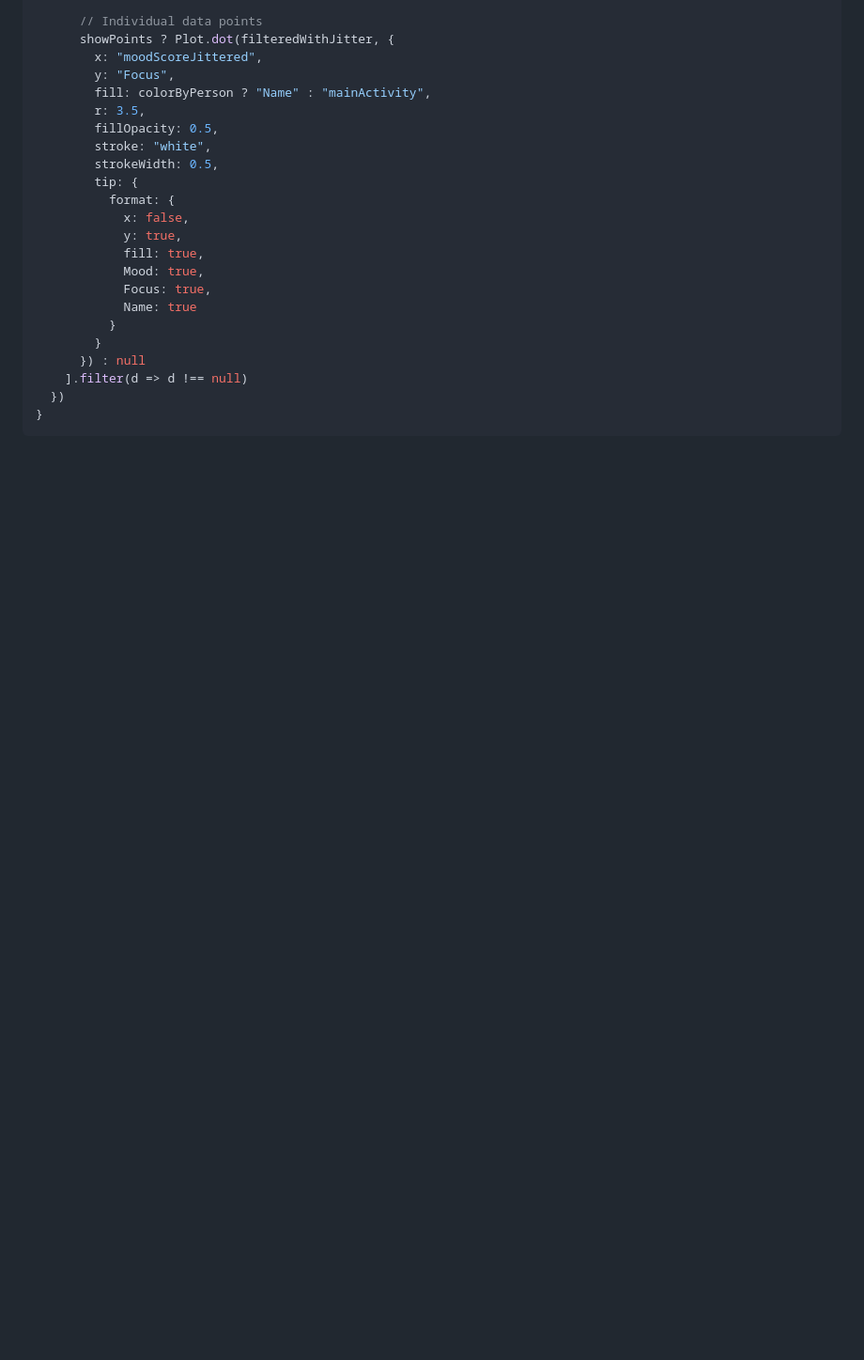
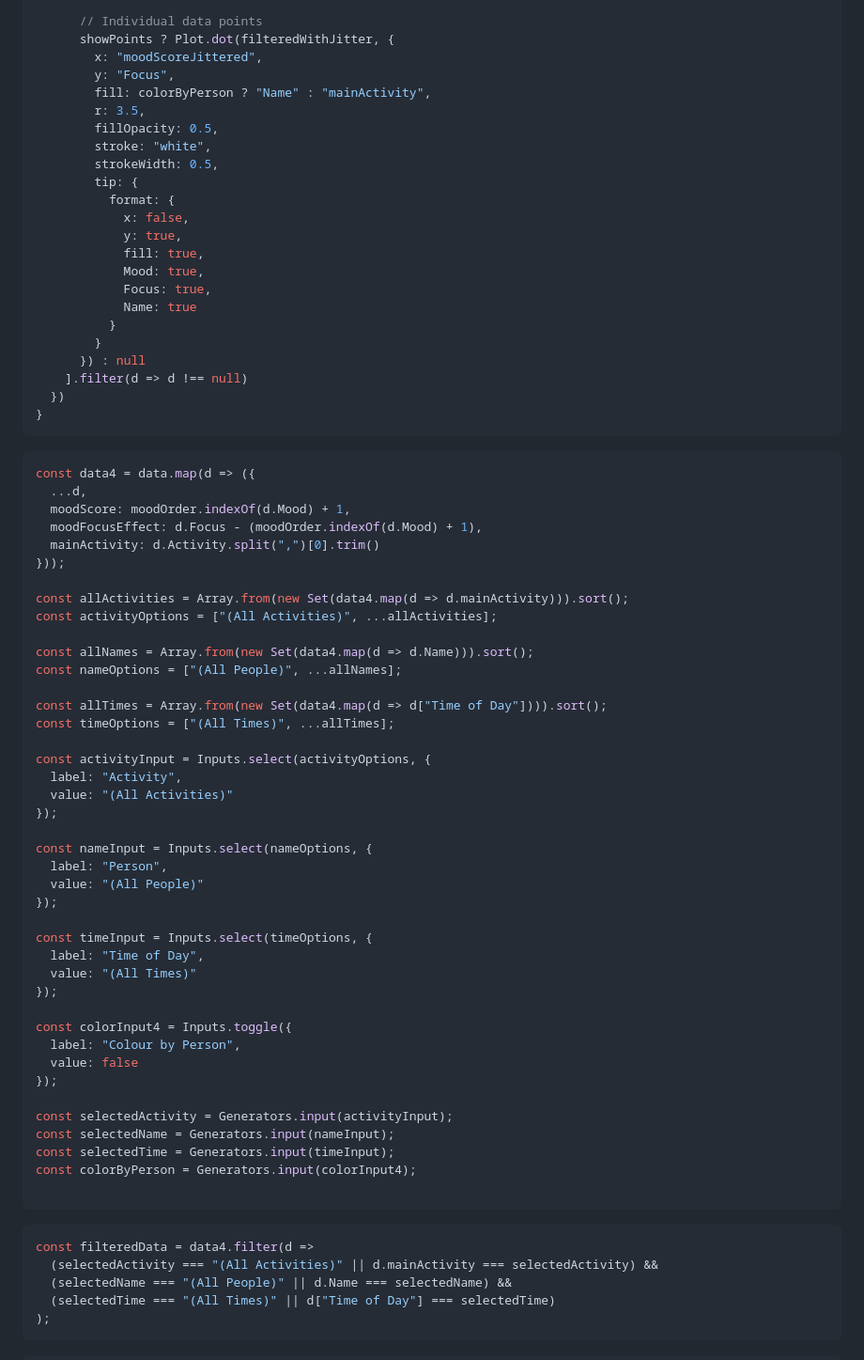
Before and after one commit to AustinJSimmons/482FinalDashboard, a Markdown page: src/dashboard.md, the part around one of its changes. Shown at 94% size. Rendered like a GitHub page; blank space fills up the shorter version.

````diff
--- a/src/dashboard.md
+++ b/src/dashboard.md
@@ -321,3 +321,55 @@ function activityChart(filteredWithJitter, {width, selectedActivites, showPoints
   })
 }
 ```
+
+```js
+const data4 = data.map(d => ({
+  ...d,
+  moodScore: moodOrder.indexOf(d.Mood) + 1,
+  moodFocusEffect: d.Focus - (moodOrder.indexOf(d.Mood) + 1),
+  mainActivity: d.Activity.split(",")[0].trim()
+}));
+
+const allActivities = Array.from(new Set(data4.map(d => d.mainActivity))).sort();
+const activityOptions = ["(All Activities)", ...allActivities];
+
+const allNames = Array.from(new Set(data4.map(d => d.Name))).sort();
+const nameOptions = ["(All People)", ...allNames];
+
+const allTimes = Array.from(new Set(data4.map(d => d["Time of Day"]))).sort();
+const timeOptions = ["(All Times)", ...allTimes];
+
+const activityInput = Inputs.select(activityOptions, {
+  label: "Activity",
+  value: "(All Activities)"
+});
+
+const nameInput = Inputs.select(nameOptions, {
+  label: "Person",
+  value: "(All People)"
+});
+
+const timeInput = Inputs.select(timeOptions, {
+  label: "Time of Day",
+  value: "(All Times)"
+});
+
+const colorInput4 = Inputs.toggle({
+  label: "Colour by Person",
+  value: false
+});
+
+const selectedActivity = Generators.input(activityInput);
+const selectedName = Generators.input(nameInput);
+const selectedTime = Generators.input(timeInput);
+const colorByPerson = Generators.input(colorInput4);
+
+```
+```js
+const filteredData = data4.filter(d =>
+  (selectedActivity === "(All Activities)" || d.mainActivity === selectedActivity) &&
+  (selectedName === "(All People)" || d.Name === selectedName) &&
+  (selectedTime === "(All Times)" || d["Time of Day"] === selectedTime)
+);
+```
+
````
Also changed, not shown: other parts of src/dashboard.md (+57 -2 lines), src/JackVisual.md (+2 -6 lines).
